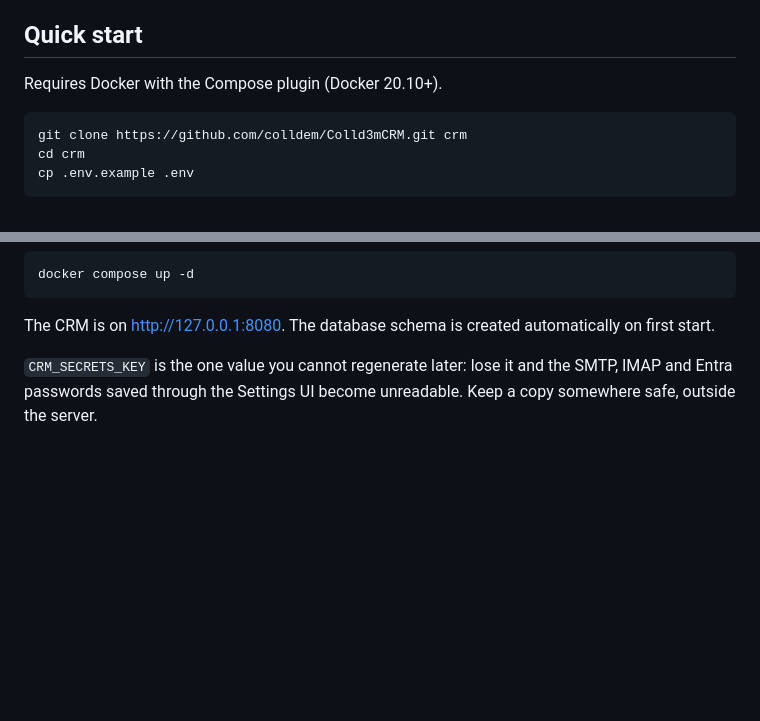
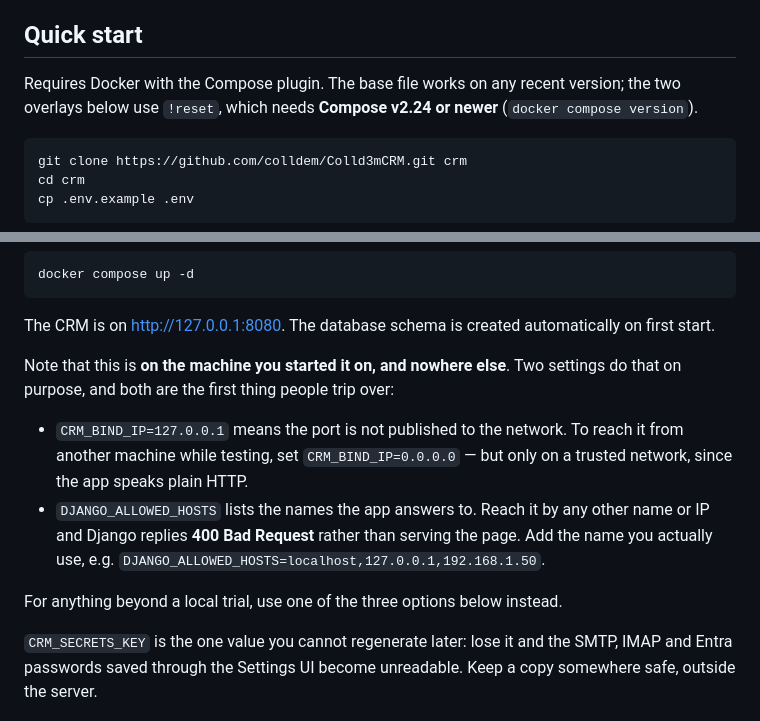
Before and after one commit to colldem/Colld3mCRM, a Markdown page: docs/DEPLOYMENT.md, 2 parts joined by grey strips. Rendered like a GitHub page; blank space fills up the shorter version.

Commit message:
docs: name the two things a first install actually trips over
Walking the quick start on a clean host surfaced both. CRM_BIND_IP keeps the
port off the network, and DJANGO_ALLOWED_HOSTS makes Django answer 400 rather
than serve a page when reached by any other name — neither is obvious from the
symptom. Also correct the requirement: the overlays use !reset, which needs
Compose v2.24, not the Docker 20.10 previously stated.

Co-Authored-By: Claude Opus 5 <noreply@anthropic.com>

````diff
--- a/docs/DEPLOYMENT.md
+++ b/docs/DEPLOYMENT.md
@@ -17,7 +17,9 @@ a VPS, a home server, a NAS — and needs no account with any third party.
 
 ## Quick start
 
-Requires Docker with the Compose plugin (Docker 20.10+).
+Requires Docker with the Compose plugin. The base file works on any recent
+version; the two overlays below use `!reset`, which needs **Compose v2.24 or
+newer** (`docker compose version`).
 
 ```sh
 git clone https://github.com/colldem/Colld3mCRM.git crm
@@ -43,6 +45,19 @@ docker compose up -d
 
 The CRM is on <http://127.0.0.1:8080>. The database schema is created
 automatically on first start.
+
+Note that this is **on the machine you started it on, and nowhere else**. Two
+settings do that on purpose, and both are the first thing people trip over:
+
+- `CRM_BIND_IP=127.0.0.1` means the port is not published to the network. To
+  reach it from another machine while testing, set `CRM_BIND_IP=0.0.0.0` — but
+  only on a trusted network, since the app speaks plain HTTP.
+- `DJANGO_ALLOWED_HOSTS` lists the names the app answers to. Reach it by any
+  other name or IP and Django replies **400 Bad Request** rather than serving
+  the page. Add the name you actually use, e.g.
+  `DJANGO_ALLOWED_HOSTS=localhost,127.0.0.1,192.168.1.50`.
+
+For anything beyond a local trial, use one of the three options below instead.
 
 `CRM_SECRETS_KEY` is the one value you cannot regenerate later: lose it and the
 SMTP, IMAP and Entra passwords saved through the Settings UI become unreadable.
````
